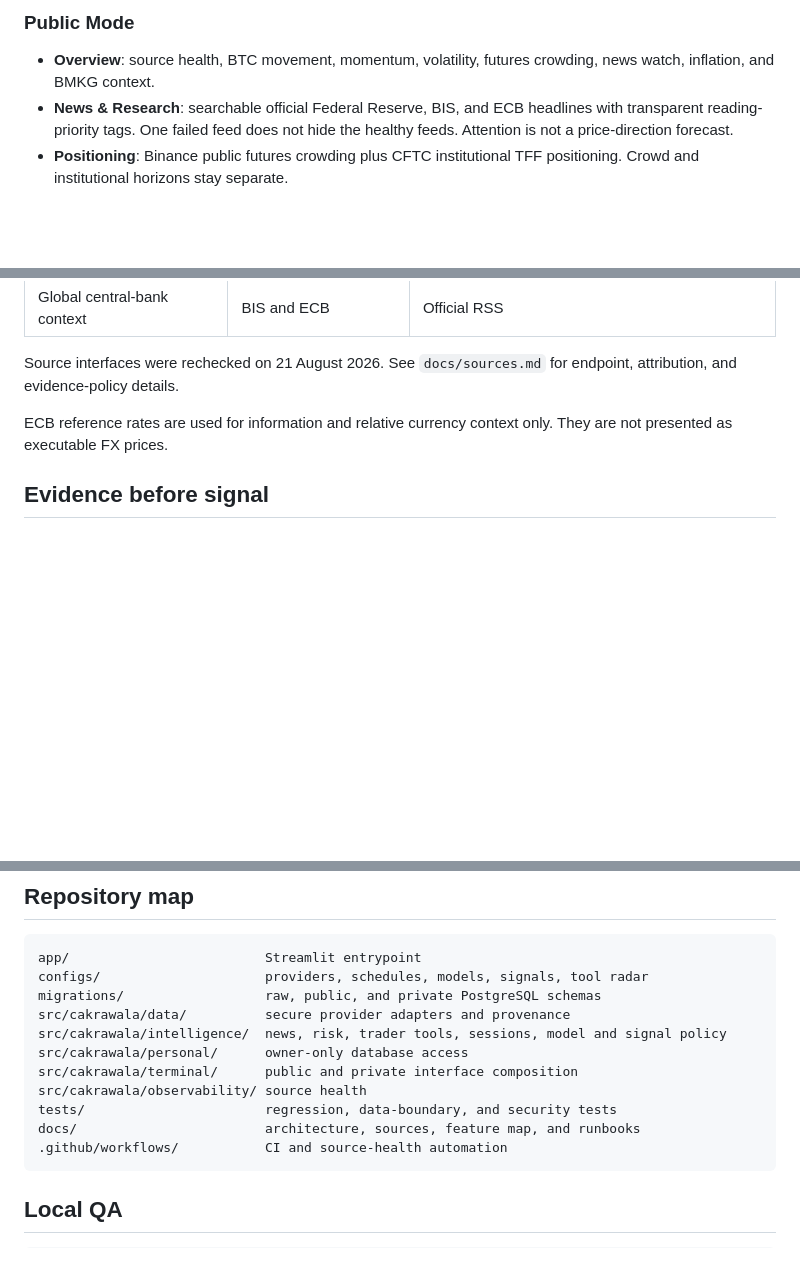
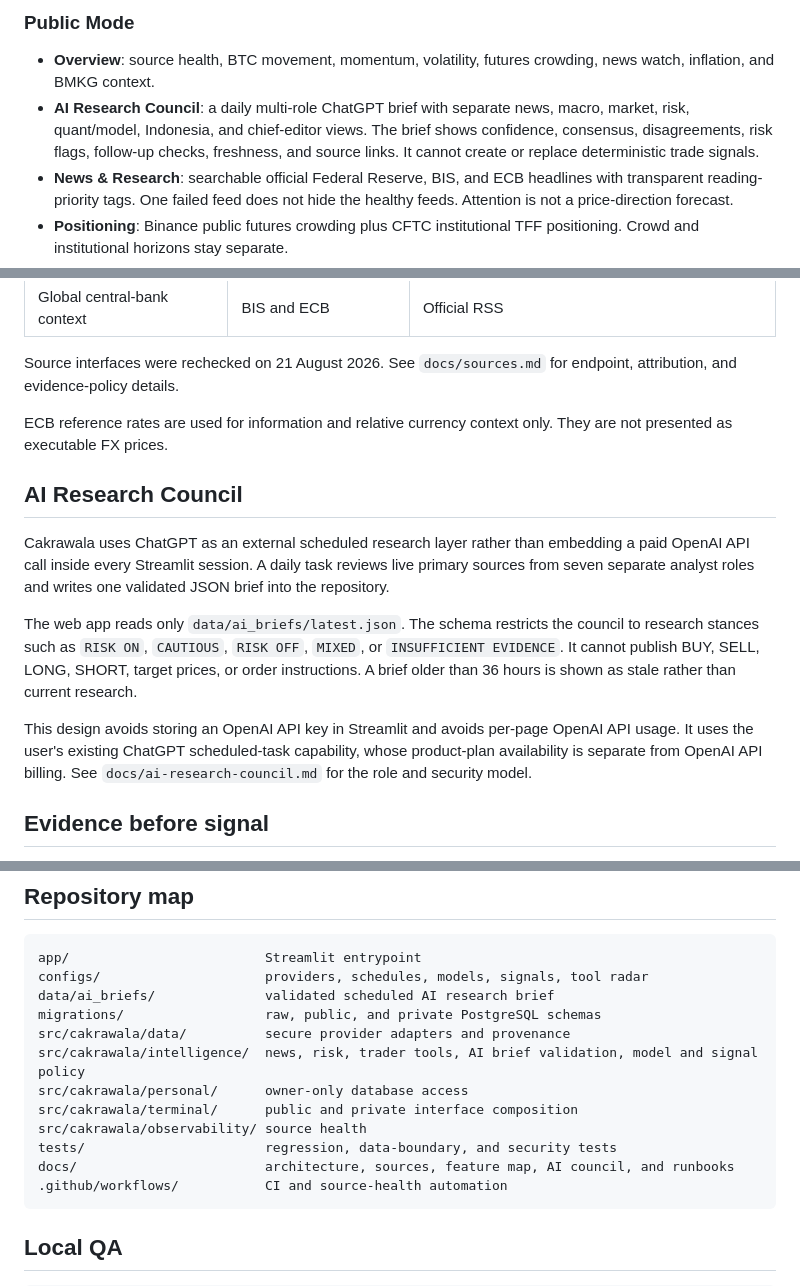
Before and after one commit to Fadhilstat/Cakrawala, a Markdown page: README.md, 3 parts joined by grey strips. GitHub-like rendering; blank space fills up the shorter version.

Commit message:
Document AI Research Council workflow

````diff
--- a/README.md
+++ b/README.md
@@ -21,6 +21,10 @@ review -> improve**.
 
 - **Overview**: source health, BTC movement, momentum, volatility, futures crowding, news watch,
   inflation, and BMKG context.
+- **AI Research Council**: a daily multi-role ChatGPT brief with separate news, macro, market, risk,
+  quant/model, Indonesia, and chief-editor views. The brief shows confidence, consensus,
+  disagreements, risk flags, follow-up checks, freshness, and source links. It cannot create or
+  replace deterministic trade signals.
 - **News & Research**: searchable official Federal Reserve, BIS, and ECB headlines with transparent
   reading-priority tags. One failed feed does not hide the healthy feeds. Attention is not a
   price-direction forecast.
@@ -79,6 +83,21 @@ and evidence-policy details.
 ECB reference rates are used for information and relative currency context only. They are not
 presented as executable FX prices.
 
+## AI Research Council
+
+Cakrawala uses ChatGPT as an external scheduled research layer rather than embedding a paid OpenAI
+API call inside every Streamlit session. A daily task reviews live primary sources from seven
+separate analyst roles and writes one validated JSON brief into the repository.
+
+The web app reads only `data/ai_briefs/latest.json`. The schema restricts the council to research
+stances such as `RISK ON`, `CAUTIOUS`, `RISK OFF`, `MIXED`, or `INSUFFICIENT EVIDENCE`. It cannot
+publish BUY, SELL, LONG, SHORT, target prices, or order instructions. A brief older than 36 hours is
+shown as stale rather than current research.
+
+This design avoids storing an OpenAI API key in Streamlit and avoids per-page OpenAI API usage. It
+uses the user's existing ChatGPT scheduled-task capability, whose product-plan availability is
+separate from OpenAI API billing. See `docs/ai-research-council.md` for the role and security model.
+
 ## Evidence before signal
 
 Every external response is untrusted at the network boundary. Cakrawala uses HTTPS-only adapters,
@@ -132,14 +151,15 @@ This keeps the project current without turning software discovery into a supply-
 ```text
 app/                         Streamlit entrypoint
 configs/                     providers, schedules, models, signals, tool radar
+data/ai_briefs/              validated scheduled AI research brief
 migrations/                  raw, public, and private PostgreSQL schemas
 src/cakrawala/data/          secure provider adapters and provenance
-src/cakrawala/intelligence/  news, risk, trader tools, sessions, model and signal policy
+src/cakrawala/intelligence/  news, risk, trader tools, AI brief validation, model and signal policy
 src/cakrawala/personal/      owner-only database access
 src/cakrawala/terminal/      public and private interface composition
 src/cakrawala/observability/ source health
 tests/                       regression, data-boundary, and security tests
-docs/                        architecture, sources, feature map, and runbooks
+docs/                        architecture, sources, feature map, AI council, and runbooks
 .github/workflows/           CI and source-health automation
 ```
 
````
Also changed, not shown: other parts of README.md (+3 -0 lines).
